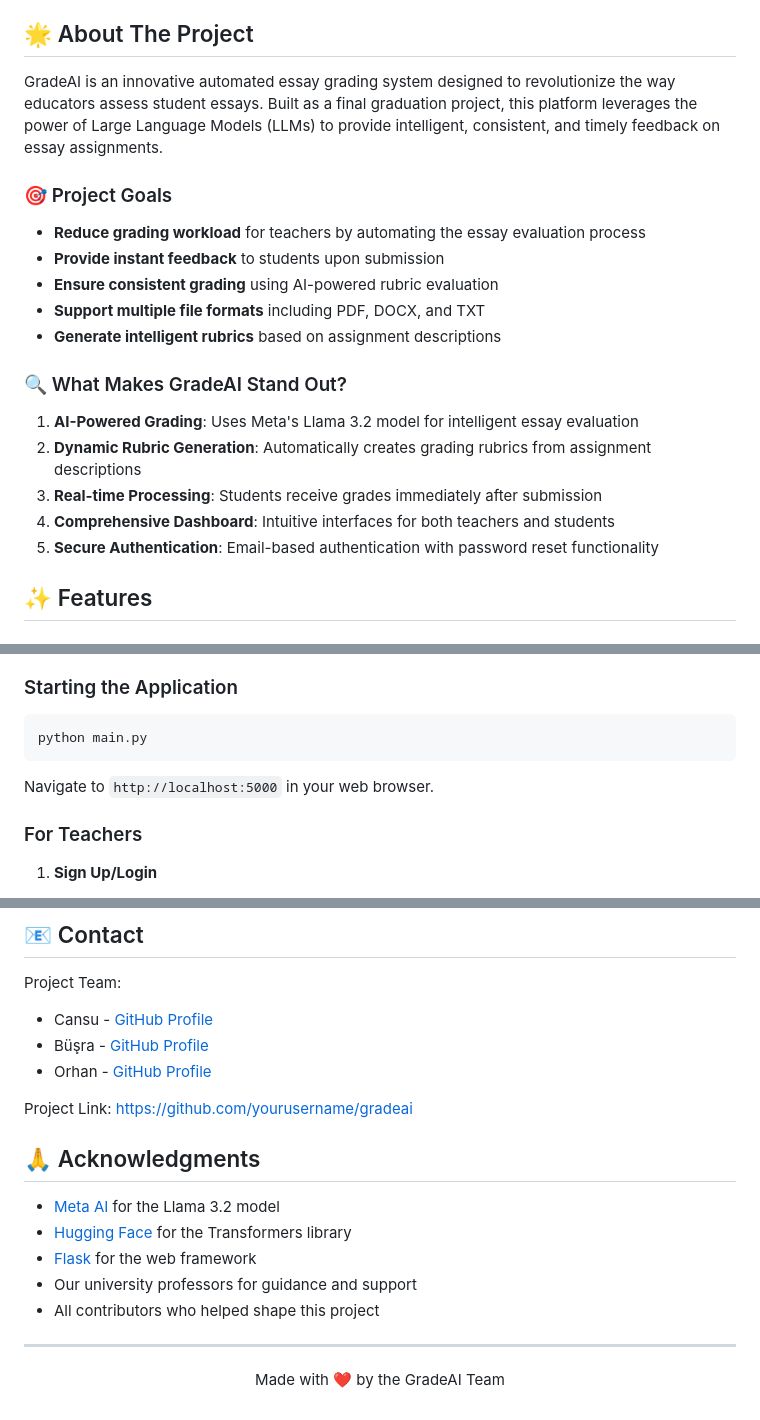
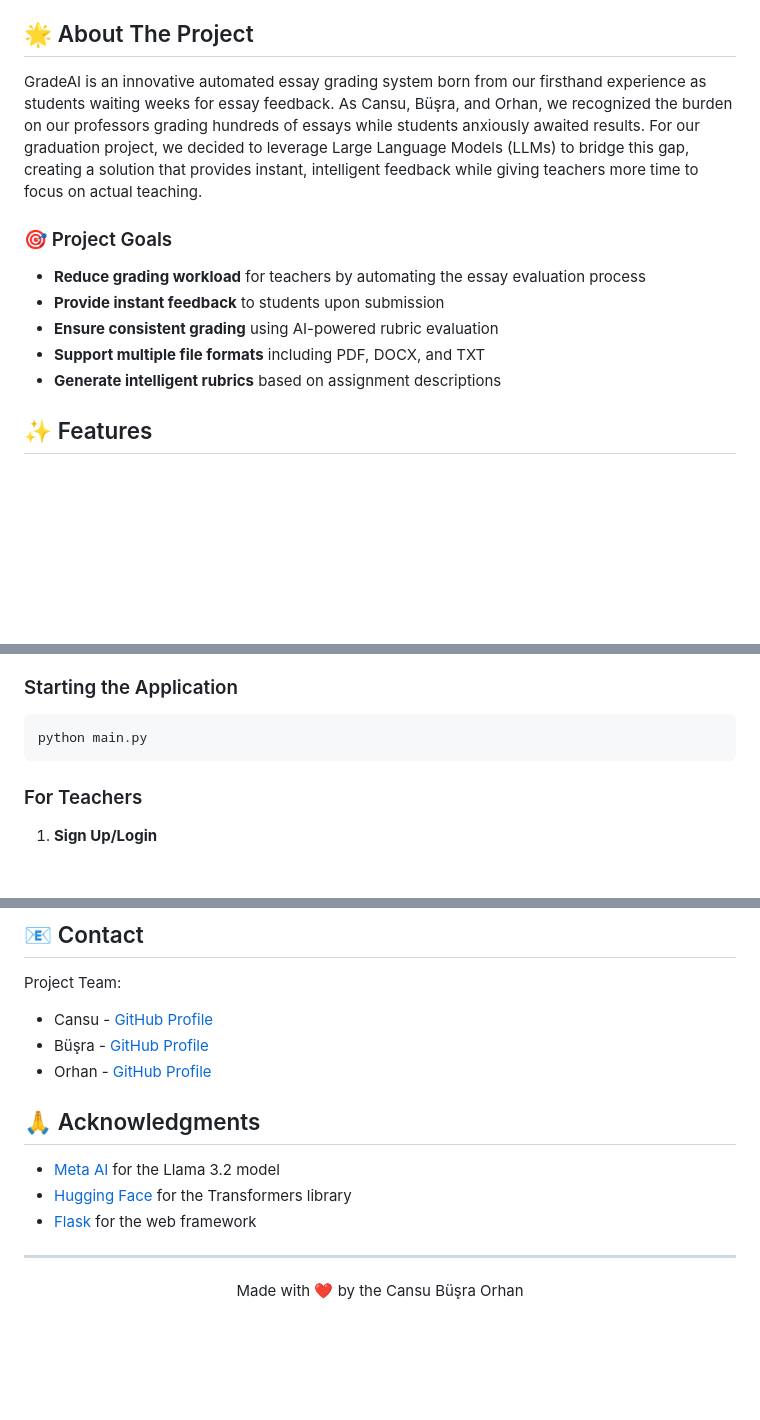
Before and after one commit to Acenath/GradeAI, a Markdown page: README.md, 3 parts joined by grey strips. Rendered like a GitHub page; blank space fills up the shorter version.

````diff
--- a/README.md
+++ b/README.md
@@ -29,7 +29,7 @@
 
 ## 🌟 About The Project
 
-GradeAI is an innovative automated essay grading system designed to revolutionize the way educators assess student essays. Built as a final graduation project, this platform leverages the power of Large Language Models (LLMs) to provide intelligent, consistent, and timely feedback on essay assignments.
+GradeAI is an innovative automated essay grading system born from our firsthand experience as students waiting weeks for essay feedback. As Cansu, Büşra, and Orhan, we recognized the burden on our professors grading hundreds of essays while students anxiously awaited results. For our graduation project, we decided to leverage Large Language Models (LLMs) to bridge this gap, creating a solution that provides instant, intelligent feedback while giving teachers more time to focus on actual teaching.
 
 ### 🎯 Project Goals
 
@@ -38,14 +38,6 @@ GradeAI is an innovative automated essay grading system designed to revolutioniz
 - **Ensure consistent grading** using AI-powered rubric evaluation
 - **Support multiple file formats** including PDF, DOCX, and TXT
 - **Generate intelligent rubrics** based on assignment descriptions
-
-### 🔍 What Makes GradeAI Stand Out?
-
-1. **AI-Powered Grading**: Uses Meta's Llama 3.2 model for intelligent essay evaluation
-2. **Dynamic Rubric Generation**: Automatically creates grading rubrics from assignment descriptions
-3. **Real-time Processing**: Students receive grades immediately after submission
-4. **Comprehensive Dashboard**: Intuitive interfaces for both teachers and students
-5. **Secure Authentication**: Email-based authentication with password reset functionality
 
 ## ✨ Features
 
@@ -175,8 +167,6 @@ GradeAI is an innovative automated essay grading system designed to revolutioniz
 ```bash
 python main.py
 ```
-
-Navigate to `http://localhost:5000` in your web browser.
 
 ### For Teachers
 
@@ -325,20 +315,16 @@ This project is licensed under the MIT License - see the [LICENSE](LICENSE) file
 ## 📧 Contact
 
 Project Team:
-- Cansu - [GitHub Profile](https://github.com/cansu)
-- Büşra - [GitHub Profile](https://github.com/busra)
-- Orhan - [GitHub Profile](https://github.com/orhan)
-
-Project Link: [https://github.com/yourusername/gradeai](https://github.com/yourusername/gradeai)
+- Cansu - [GitHub Profile](https://github.com/cansuzeynep)
+- Büşra - [GitHub Profile](https://github.com/ecebusracivelek)
+- Orhan - [GitHub Profile](https://github.com/Acenath)
 
 ## 🙏 Acknowledgments
 
 - [Meta AI](https://ai.meta.com/) for the Llama 3.2 model
 - [Hugging Face](https://huggingface.co/) for the Transformers library
 - [Flask](https://flask.palletsprojects.com/) for the web framework
-- Our university professors for guidance and support
-- All contributors who helped shape this project
 
 ---
 
-<p align="center">Made with ❤️ by the GradeAI Team</p>
+<p align="center">Made with ❤️ by the Cansu Büşra Orhan</p>
````
